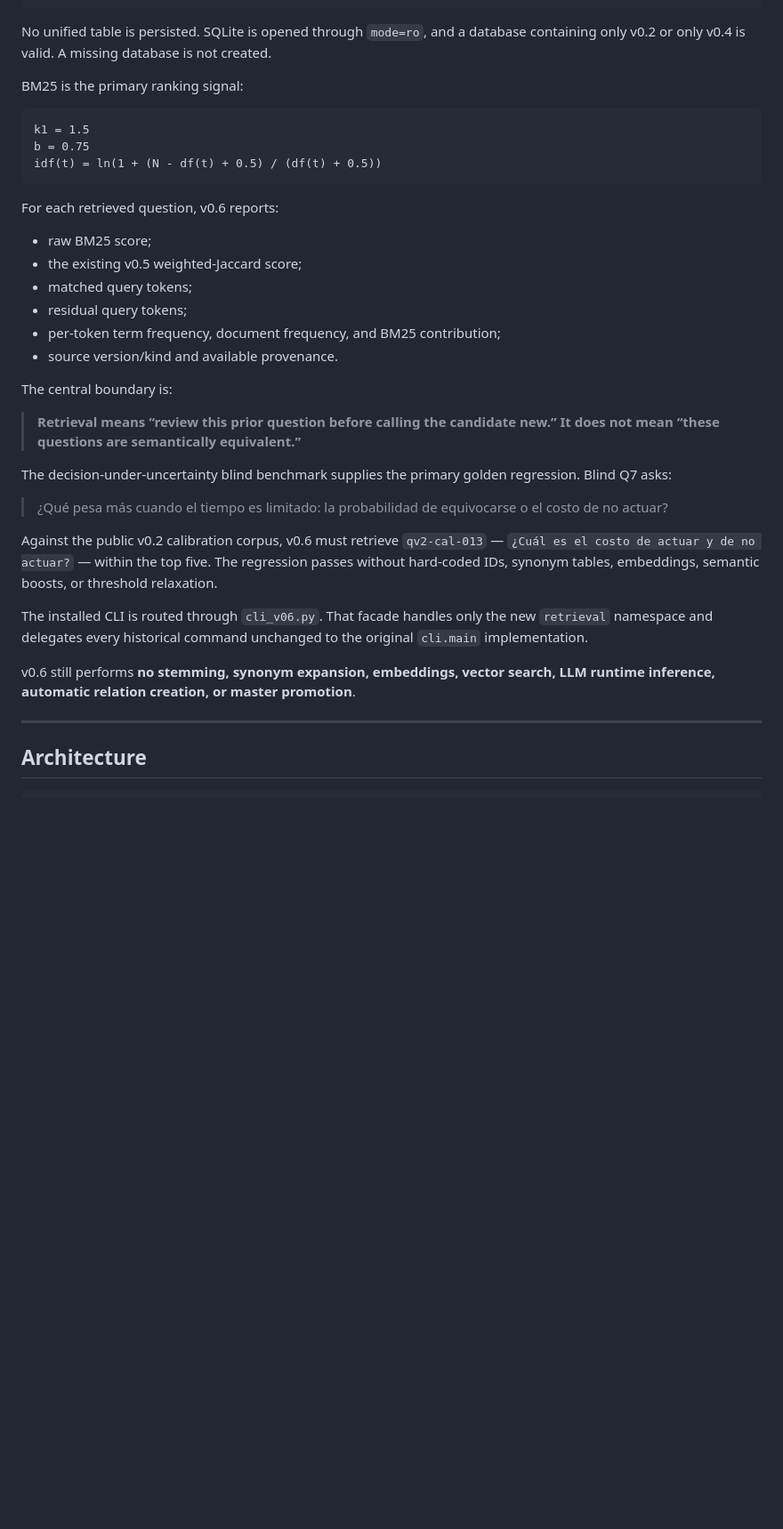
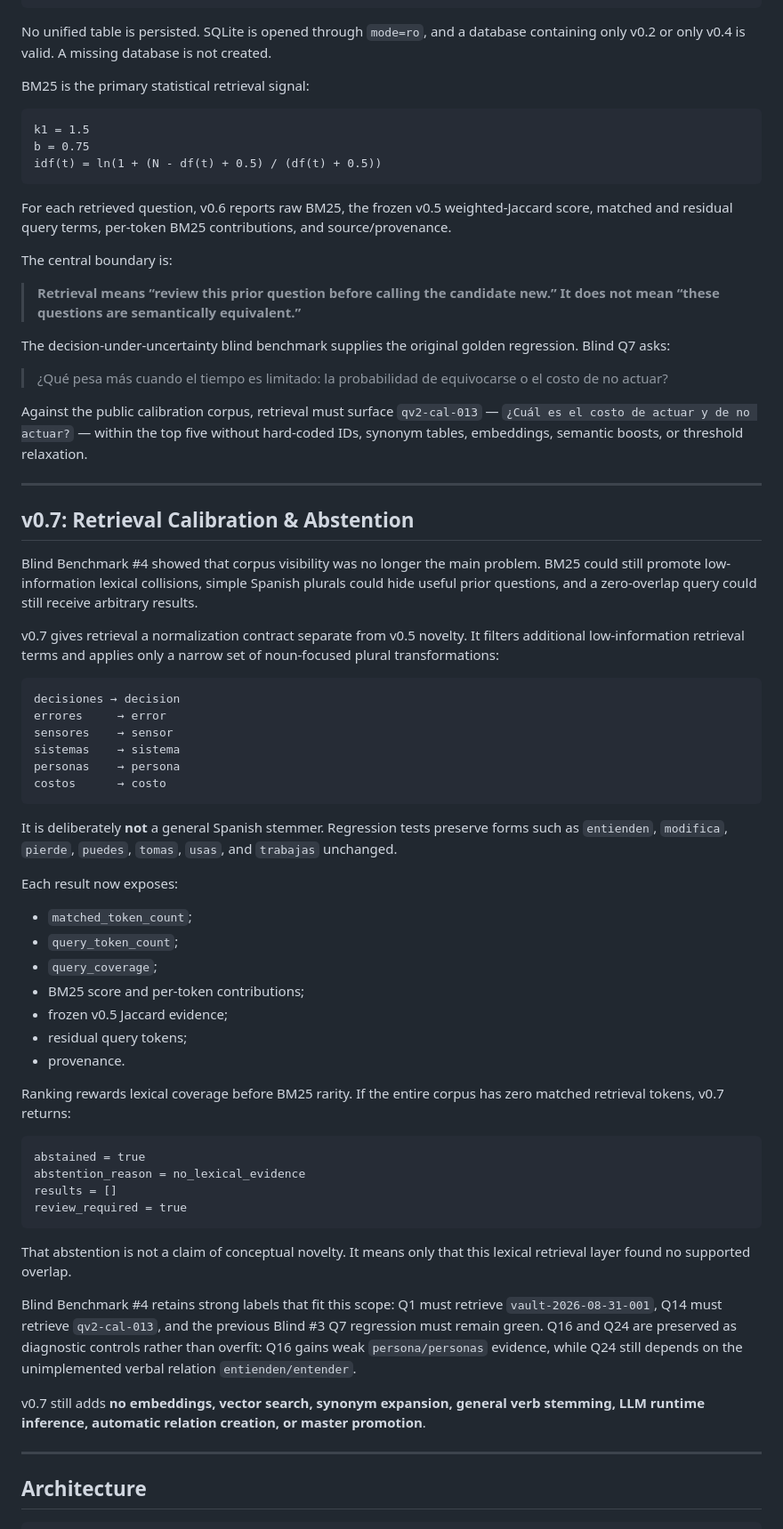
Before and after one commit to juanmanueltorres-creator/question-radar, a Markdown page: README.md, the part around one of its changes. Shown at 89% size. Rendered like a GitHub page; blank space fills up the shorter version.

Commit message:
docs: document retrieval calibration and abstention v0.7

````diff
--- a/README.md
+++ b/README.md
@@ -254,7 +264,7 @@ question_nodes_v04 ─────┘                     + v0.5 Jaccard evidenc
 
 No unified table is persisted. SQLite is opened through `mode=ro`, and a database containing only v0.2 or only v0.4 is valid. A missing database is not created.
 
-BM25 is the primary ranking signal:
+BM25 is the primary statistical retrieval signal:
 
 ```text
 k1 = 1.5
@@ -262,28 +272,61 @@ b = 0.75
 idf(t) = ln(1 + (N - df(t) + 0.5) / (df(t) + 0.5))
 ```
 
-For each retrieved question, v0.6 reports:
-
-- raw BM25 score;
-- the existing v0.5 weighted-Jaccard score;
-- matched query tokens;
-- residual query tokens;
-- per-token term frequency, document frequency, and BM25 contribution;
-- source version/kind and available provenance.
+For each retrieved question, v0.6 reports raw BM25, the frozen v0.5 weighted-Jaccard score, matched and residual query terms, per-token BM25 contributions, and source/provenance.
 
 The central boundary is:
 
 > **Retrieval means “review this prior question before calling the candidate new.” It does not mean “these questions are semantically equivalent.”**
 
-The decision-under-uncertainty blind benchmark supplies the primary golden regression. Blind Q7 asks:
+The decision-under-uncertainty blind benchmark supplies the original golden regression. Blind Q7 asks:
 
 > ¿Qué pesa más cuando el tiempo es limitado: la probabilidad de equivocarse o el costo de no actuar?
 
-Against the public v0.2 calibration corpus, v0.6 must retrieve `qv2-cal-013` — `¿Cuál es el costo de actuar y de no actuar?` — within the top five. The regression passes without hard-coded IDs, synonym tables, embeddings, semantic boosts, or threshold relaxation.
+Against the public calibration corpus, retrieval must surface `qv2-cal-013` — `¿Cuál es el costo de actuar y de no actuar?` — within the top five without hard-coded IDs, synonym tables, embeddings, semantic boosts, or threshold relaxation.
 
-The installed CLI is routed through `cli_v06.py`. That facade handles only the new `retrieval` namespace and delegates every historical command unchanged to the original `cli.main` implementation.
+---
 
-v0.6 still performs **no stemming, synonym expansion, embeddings, vector search, LLM runtime inference, automatic relation creation, or master promotion**.
+## v0.7: Retrieval Calibration & Abstention
+
+Blind Benchmark #4 showed that corpus visibility was no longer the main problem. BM25 could still promote low-information lexical collisions, simple Spanish plurals could hide useful prior questions, and a zero-overlap query could still receive arbitrary results.
+
+v0.7 gives retrieval a normalization contract separate from v0.5 novelty. It filters additional low-information retrieval terms and applies only a narrow set of noun-focused plural transformations:
+
+```text
+decisiones → decision
+errores     → error
+sensores    → sensor
+sistemas    → sistema
+personas    → persona
+costos      → costo
+```
+
+It is deliberately **not** a general Spanish stemmer. Regression tests preserve forms such as `entienden`, `modifica`, `pierde`, `puedes`, `tomas`, `usas`, and `trabajas` unchanged.
+
+Each result now exposes:
+
+- `matched_token_count`;
+- `query_token_count`;
+- `query_coverage`;
+- BM25 score and per-token contributions;
+- frozen v0.5 Jaccard evidence;
+- residual query tokens;
+- provenance.
+
+Ranking rewards lexical coverage before BM25 rarity. If the entire corpus has zero matched retrieval tokens, v0.7 returns:
+
+```text
+abstained = true
+abstention_reason = no_lexical_evidence
+results = []
+review_required = true
+```
+
+That abstention is not a claim of conceptual novelty. It means only that this lexical retrieval layer found no supported overlap.
+
+Blind Benchmark #4 retains strong labels that fit this scope: Q1 must retrieve `vault-2026-08-31-001`, Q14 must retrieve `qv2-cal-013`, and the previous Blind #3 Q7 regression must remain green. Q16 and Q24 are preserved as diagnostic controls rather than overfit: Q16 gains weak `persona/personas` evidence, while Q24 still depends on the unimplemented verbal relation `entienden/entender`.
+
+v0.7 still adds **no embeddings, vector search, synonym expansion, general verb stemming, LLM runtime inference, automatic relation creation, or master promotion**.
 
 ---
 
````
Also changed, not shown: other parts of README.md (+60 -97 lines).
